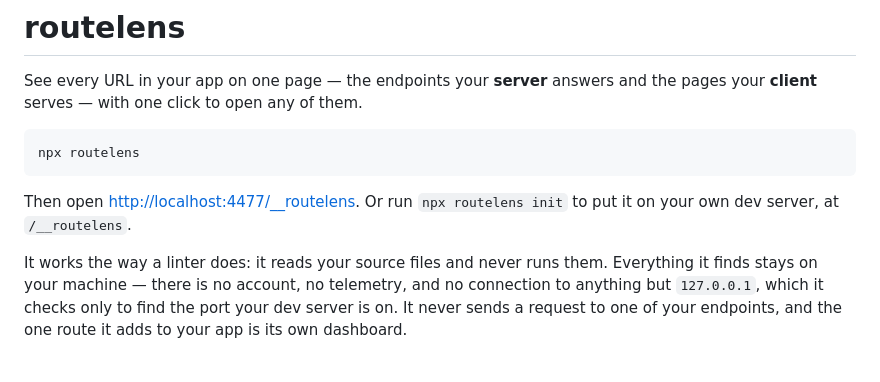
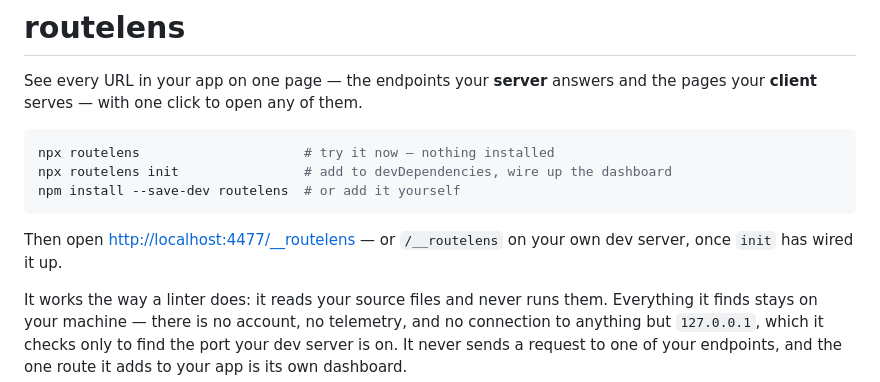
Before and after one commit to eriklarsondev/routelens, a Markdown page: README.md, the part around the change. GitHub-like rendering; blank space fills up the shorter version.

Commit message:
fixed install command

````diff
--- a/README.md
+++ b/README.md
@@ -2,11 +2,13 @@
 
 See every URL in your app on one page — the endpoints your **server** answers and the pages your **client** serves — with one click to open any of them.
 
-```
-npx routelens
+```bash
+npx routelens                     # try it now — nothing installed
+npx routelens init                # add to devDependencies, wire up the dashboard
+npm install --save-dev routelens  # or add it yourself
 ```
 
-Then open <http://localhost:4477/__routelens>. Or run `npx routelens init` to put it on your own dev server, at `/__routelens`.
+Then open <http://localhost:4477/__routelens> — or `/__routelens` on your own dev server, once `init` has wired it up.
 
 It works the way a linter does: it reads your source files and never runs them. Everything it finds stays on your machine — there is no account, no telemetry, and no connection to anything but `127.0.0.1`, which it checks only to find the port your dev server is on. It never sends a request to one of your endpoints, and the one route it adds to your app is its own dashboard.
 
````
